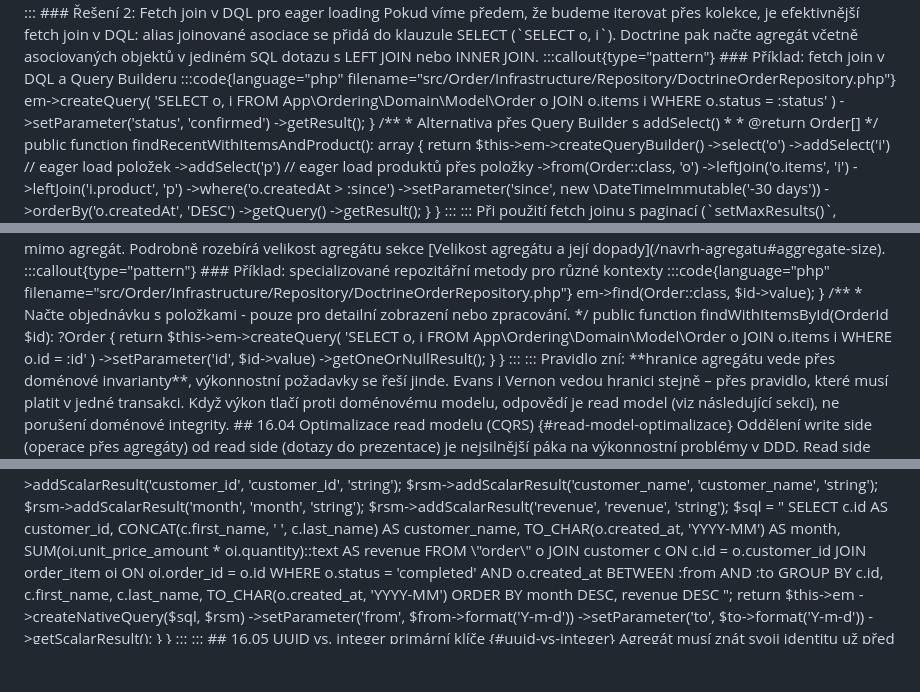
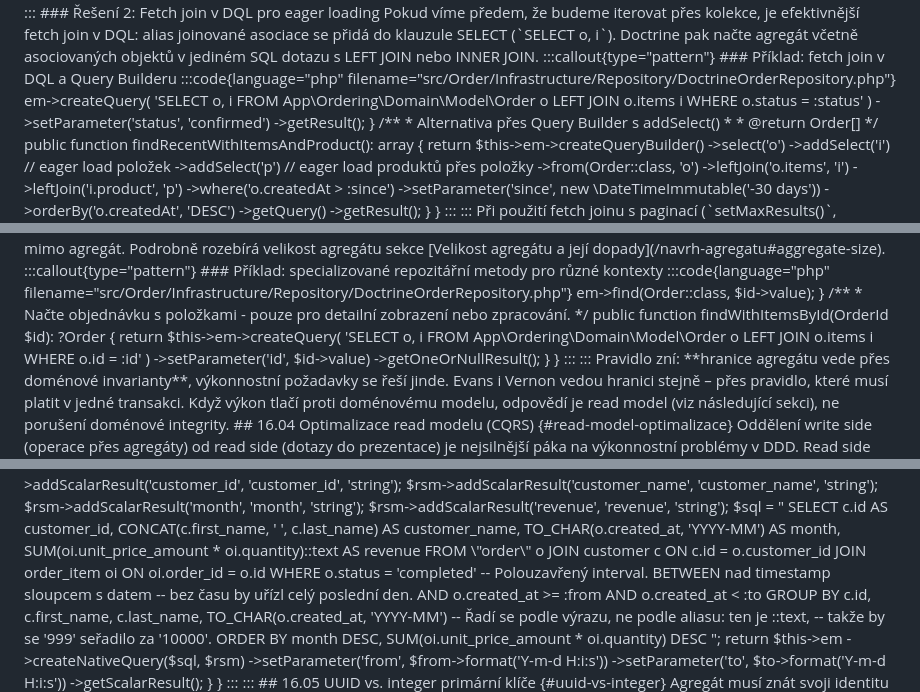
Before and after one commit to MichalKatuscak/ddd-v-symfony, a Markdown page: content/chapters/performance_aspects.md, 3 parts joined by grey strips. Drawn GitHub-style; blank space fills up the shorter version.

```diff
--- a/content/chapters/performance_aspects.md
+++ b/content/chapters/performance_aspects.md
@@ -182,11 +182,12 @@ final class DoctrineOrderRepository implements OrderRepository
      */
     public function findAllWithItems(): array
     {
-        // Fetch join: alias i je v SELECT, Doctrine hydratuje kolekci v jednom dotazu
+        // Fetch join: alias i je v SELECT, Doctrine hydratuje kolekci v jednom dotazu.
+        // LEFT, ne INNER: vnitřní join by objednávky bez položek ze seznamu vypustil.
         return $this->em->createQuery(
             'SELECT o, i
              FROM App\Ordering\Domain\Model\Order o
-             JOIN o.items i
+             LEFT JOIN o.items i
              WHERE o.status = :status'
         )
             ->setParameter('status', 'confirmed')
@@ -377,7 +378,7 @@ final class DoctrineOrderRepository
     {
         return $this->em->createQuery(
             'SELECT o, i FROM App\Ordering\Domain\Model\Order o
-             JOIN o.items i
+             LEFT JOIN o.items i
              WHERE o.id = :id'
         )
             ->setParameter('id', $id->value)
@@ -553,15 +554,20 @@ final class SalesReportQueryService
             JOIN customer c  ON c.id = o.customer_id
             JOIN order_item oi ON oi.order_id = o.id
             WHERE o.status = 'completed'
-              AND o.created_at BETWEEN :from AND :to
+              -- Polouzavřený interval. BETWEEN nad timestamp sloupcem s datem
+              -- bez času by uřízl celý poslední den.
+              AND o.created_at >= :from
+              AND o.created_at <  :to
             GROUP BY c.id, c.first_name, c.last_name, TO_CHAR(o.created_at, 'YYYY-MM')
-            ORDER BY month DESC, revenue DESC
+            -- Řadí se podle výrazu, ne podle aliasu: ten je ::text,
+            -- takže by se '999' seřadilo za '10000'.
+            ORDER BY month DESC, SUM(oi.unit_price_amount * oi.quantity) DESC
         ";
 
         return $this->em
             ->createNativeQuery($sql, $rsm)
-            ->setParameter('from', $from->format('Y-m-d'))
-            ->setParameter('to',   $to->format('Y-m-d'))
+            ->setParameter('from', $from->format('Y-m-d H:i:s'))
+            ->setParameter('to',   $to->format('Y-m-d H:i:s'))
             ->getScalarResult();
     }
 }
```
Also changed, not shown: content/chapters/ddd_pain_points.md (+10 -3 lines), content/chapters/migration_from_crud.md (+10 -1 lines).
